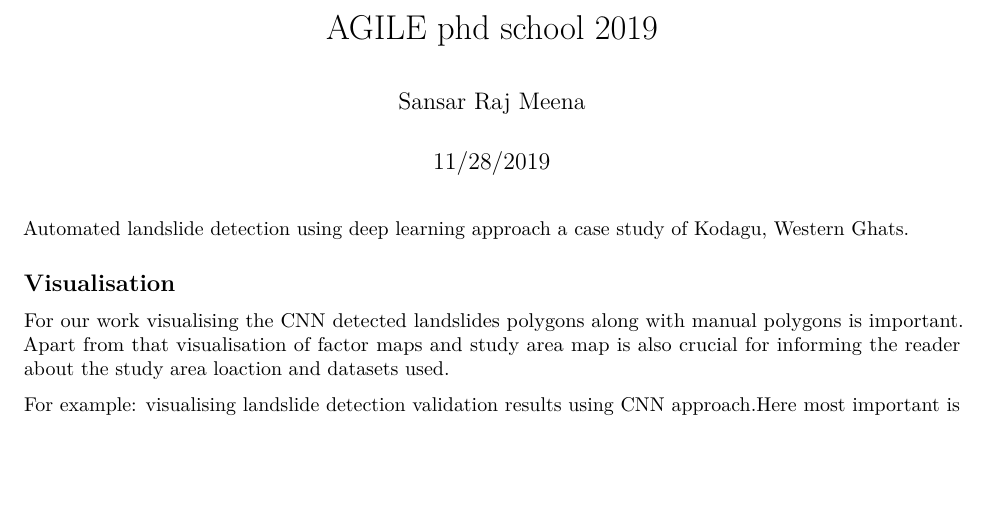
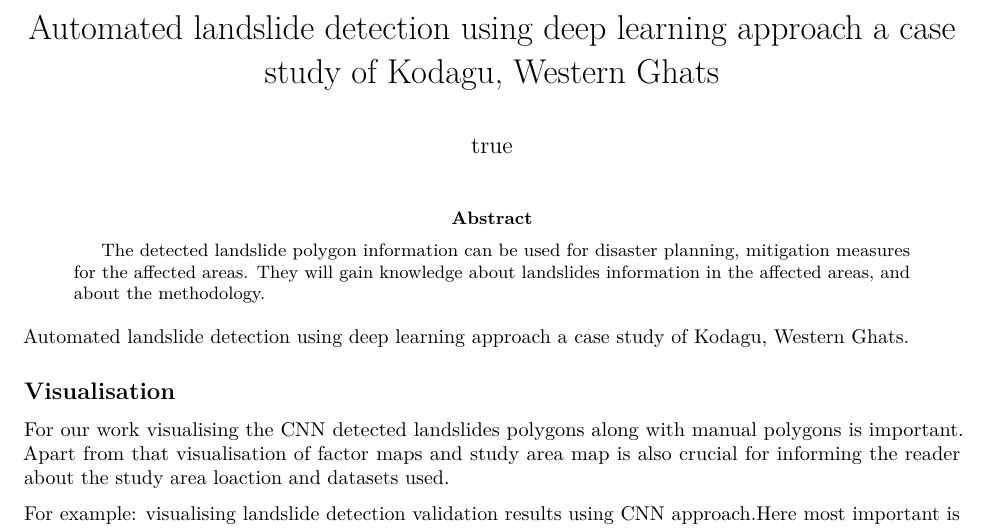
Before and after one commit to sansarmeena/Agile_2019_phd_Meena, an R Markdown document (Meena.Rmd): part of page 1 of 2, cut at the place of the change, the shorter picture padded with empty space. Rendered offline with R 4.5, knitr and Pandoc, then LaTeX, with nearby package versions; both versions are drawn in the output format of the newer one; drawn as R Markdown's standard PDF in place of the format the file asks for; a font, style sheet, LaTeX package, included part or bibliography that could not be used is replaced or left out.

Commit message:
frontmatter update

```diff
--- a/Meena.Rmd
+++ b/Meena.Rmd
@@ -1,5 +1,3 @@
 ---
-title: "AGILE phd school 2019"
-author: "Sansar Raj Meena"
-date: "11/28/2019"
-output: html_document
+title: "Automated landslide detection using deep learning approach a case study of Kodagu, Western Ghats"
+author:
@@ -6,3 +8,8 @@ output: html_document
+abstract: |
+   The detected landslide polygon information can be used for disaster planning, mitigation measures for the affected areas. They will gain knowledge about landslides information in the affected areas, and about the methodology.
+output:
+  ceurticles::twocolpceurws_article
+bibliography: samplebib.bib
 ---
 
 Automated landslide detection using deep learning approach a case study of Kodagu, Western Ghats.
```
Also changed, not shown: Meena.Rmd (4 more changed lines).
